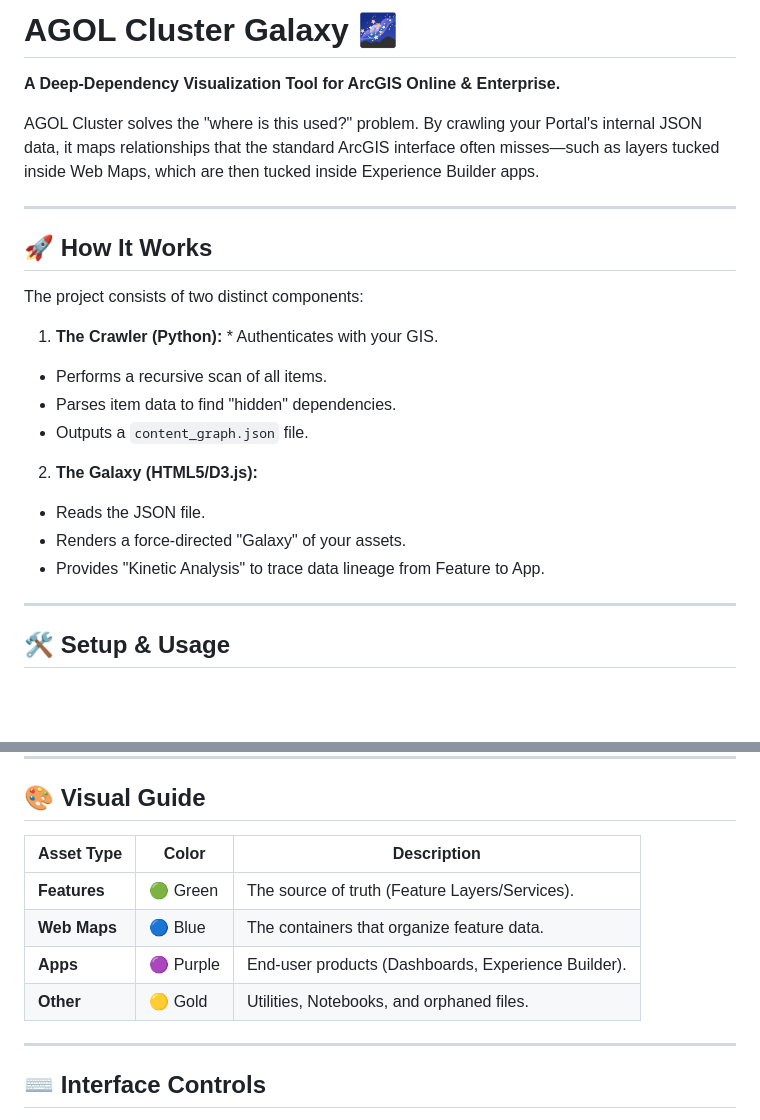
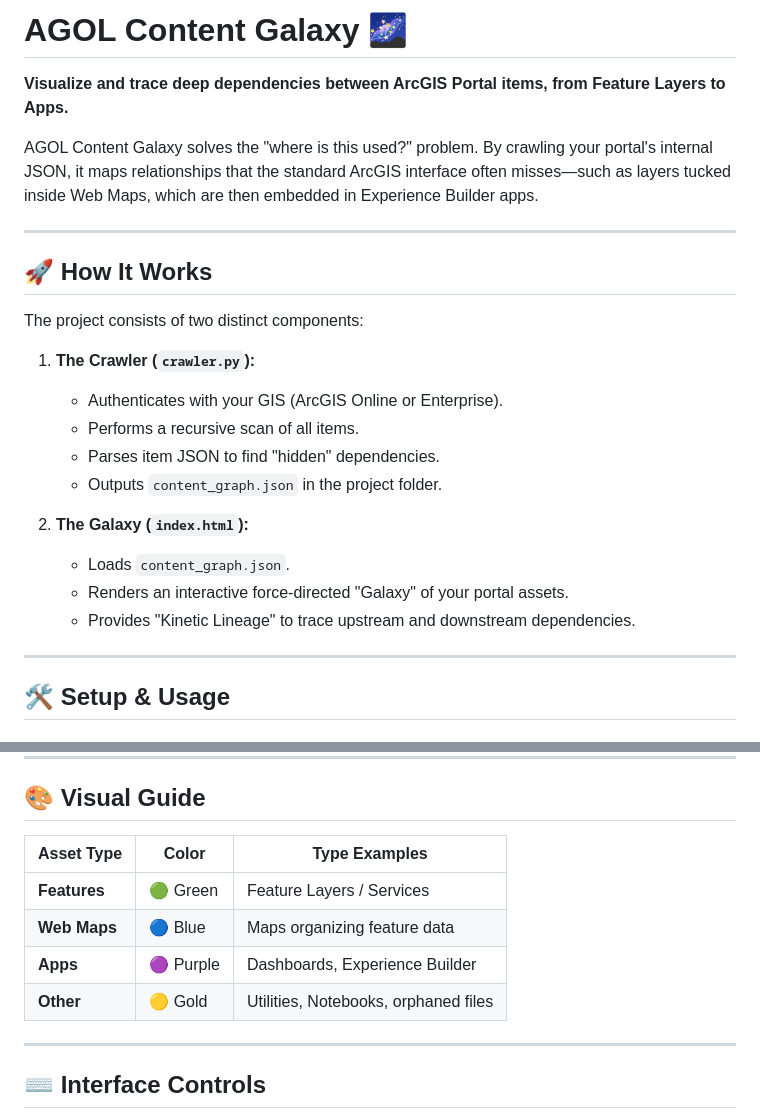
Before and after one commit to A-Charvin/fc, a Markdown page: OCluster/readme.md, 2 parts joined by grey strips. Drawn GitHub-style; blank space fills up the shorter version.

Commit message:
Revise readme for AGOL Content Galaxy
Updated project name and descriptions for clarity. Enhanced the setup instructions and visual guide.

```diff
--- a/OCluster/readme.md
+++ b/OCluster/readme.md
@@ -1,8 +1,8 @@
-# AGOL Cluster Galaxy 🌌
+# AGOL Content Galaxy 🌌
 
-**A Deep-Dependency Visualization Tool for ArcGIS Online & Enterprise.**
+**Visualize and trace deep dependencies between ArcGIS Portal items, from Feature Layers to Apps.**
 
-AGOL Cluster solves the "where is this used?" problem. By crawling your Portal's internal JSON data, it maps relationships that the standard ArcGIS interface often misses—such as layers tucked inside Web Maps, which are then tucked inside Experience Builder apps.
+AGOL Content Galaxy solves the "where is this used?" problem. By crawling your portal's internal JSON, it maps relationships that the standard ArcGIS interface often misses—such as layers tucked inside Web Maps, which are then embedded in Experience Builder apps.
 
 ---
 
@@ -10,18 +10,16 @@ AGOL Cluster solves the "where is this used?" problem. By crawling your Portal's
 
 The project consists of two distinct components:
 
-1. **The Crawler (Python):** * Authenticates with your GIS.
-* Performs a recursive scan of all items.
-* Parses item data to find "hidden" dependencies.
-* Outputs a `content_graph.json` file.
+1. **The Crawler (`crawler.py`):**
+   - Authenticates with your GIS (ArcGIS Online or Enterprise).
+   - Performs a recursive scan of all items.
+   - Parses item JSON to find "hidden" dependencies.
+   - Outputs `content_graph.json` in the project folder.
 
-
-2. **The Galaxy (HTML5/D3.js):**
-* Reads the JSON file.
-* Renders a force-directed "Galaxy" of your assets.
-* Provides "Kinetic Analysis" to trace data lineage from Feature to App.
-
-
+2. **The Galaxy (`index.html`):**
+   - Loads `content_graph.json`.
+   - Renders an interactive force-directed "Galaxy" of your portal assets.
+   - Provides "Kinetic Lineage" to trace upstream and downstream dependencies.
 
 ---
 
@@ -78,12 +76,12 @@ Upload `index.html` and `content_graph.json` to any web server (IIS, GitHub Page
 
 ## 🎨 Visual Guide
 
-| Asset Type | Color | Description |
-| --- | --- | --- |
-| **Features** | 🟢 Green | The source of truth (Feature Layers/Services). |
-| **Web Maps** | 🔵 Blue | The containers that organize feature data. |
-| **Apps** | 🟣 Purple | End-user products (Dashboards, Experience Builder). |
-| **Other** | 🟡 Gold | Utilities, Notebooks, and orphaned files. |
+| Asset Type   | Color     | Type Examples                        |
+| ------------ | --------- | ------------------------------------ |
+| **Features** | 🟢 Green  | Feature Layers / Services            |
+| **Web Maps** | 🔵 Blue   | Maps organizing feature data         |
+| **Apps**     | 🟣 Purple | Dashboards, Experience Builder       |
+| **Other**    | 🟡 Gold   | Utilities, Notebooks, orphaned files |
 
 ---
 
```
